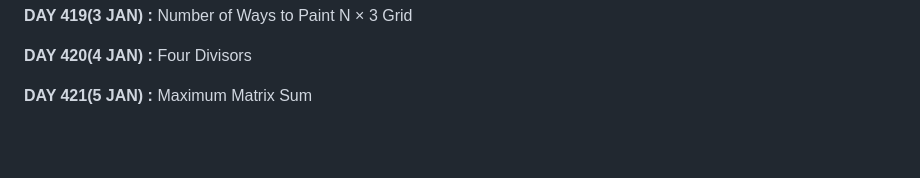
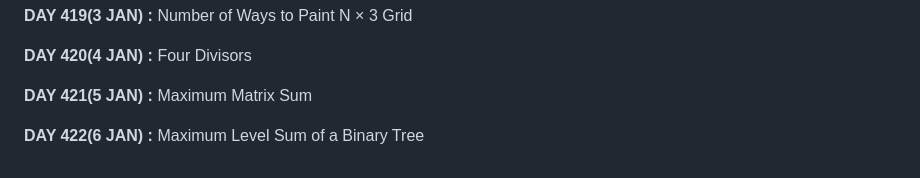
Before and after one commit to apu52/Leetcode-Solutions, a Markdown page: README.md, the part around the change. Drawn GitHub-style; blank space fills up the shorter version.

```diff
--- a/README.md
+++ b/README.md
@@ -842,3 +842,5 @@ Here are the solutions of Leetcode DAILY &amp; other problem solutions
 **DAY 420(4 JAN) :** Four Divisors
 
 **DAY 421(5 JAN) :** Maximum Matrix Sum
+
+**DAY 422(6 JAN) :** Maximum Level Sum of a Binary Tree
```
